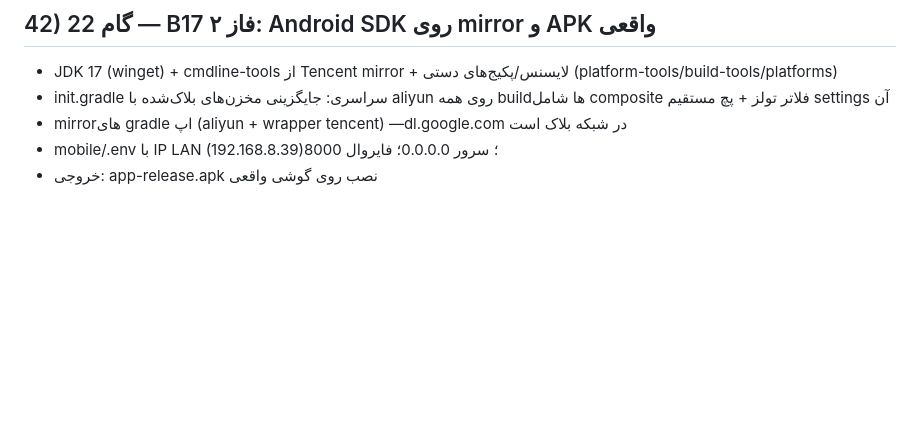
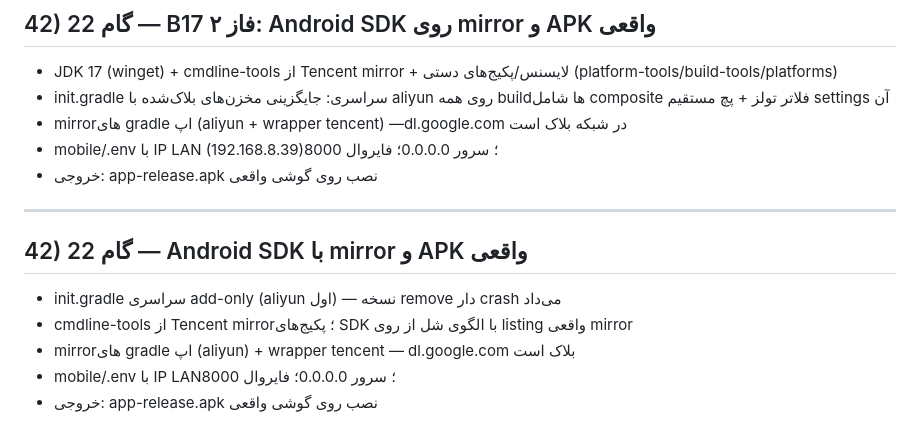
Before and after one commit to samaneh-IT-rose/Rosepsy, a Markdown page: docs/requirements.md, the part around the change. GitHub-like rendering; blank space fills up the shorter version.

Commit message:
feat(B17): Android SDK via mirrors, fixed init.gradle, release APK

```diff
--- a/docs/requirements.md
+++ b/docs/requirements.md
@@ -520,3 +520,11 @@ Backend 345 (40%) · Frontend وب 195 (23%) · Flutter 50 (6%) · DevOps 60 (7%
 - mirrorهای gradle اپ (aliyun + wrapper tencent) —dl.google.com در شبکه بلاک است
 - mobile/.env با IP LAN (192.168.8.39)؛ سرور 0.0.0.0؛ فایروال 8000
 - خروجی: app-release.apk نصب روی گوشی واقعی
+
+---
+## 42) گام 22 — Android SDK با mirror و APK واقعی
+- init.gradle سراسری add-only (aliyun اول) — نسخه remove دار crash می‌داد
+- cmdline-tools از Tencent mirror؛ پکیج‌های SDK با الگوی شل از روی listing واقعی mirror
+- mirrorهای gradle اپ (aliyun) + wrapper tencent — dl.google.com بلاک است
+- mobile/.env با IP LAN؛ سرور 0.0.0.0؛ فایروال 8000
+- خروجی: app-release.apk نصب روی گوشی واقعی
```
